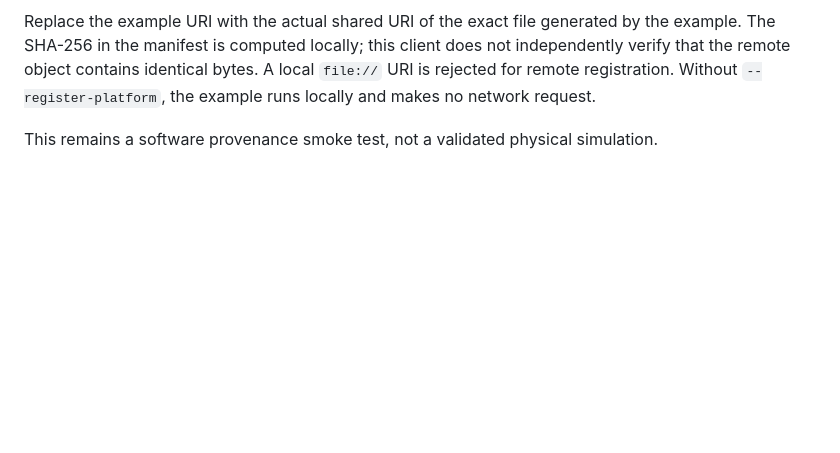
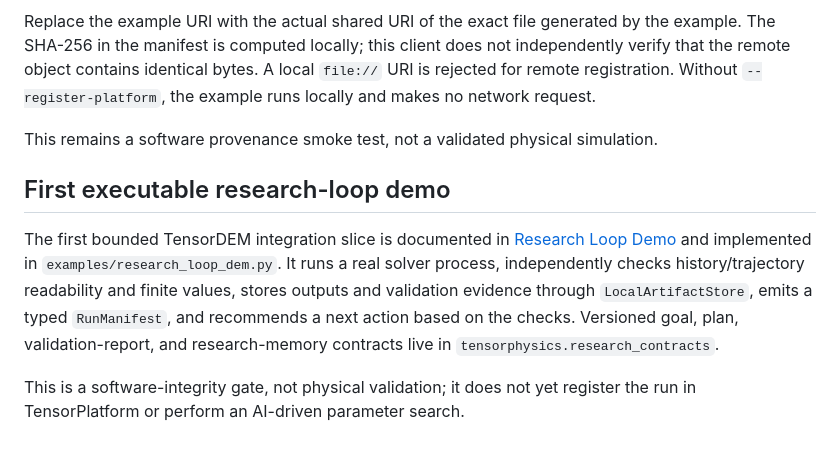
Before and after one commit to cxs503/TensorPhysics, a Markdown page: README.md, the part around the change. Drawn GitHub-style; blank space fills up the shorter version.

Commit message:
Document first executable research loop demo

```diff
--- a/README.md
+++ b/README.md
@@ -88,3 +88,18 @@ python examples/end_to_end_artifact_run.py \
 Replace the example URI with the actual shared URI of the exact file generated by the example. The SHA-256 in the manifest is computed locally; this client does not independently verify that the remote object contains identical bytes. A local `file://` URI is rejected for remote registration. Without `--register-platform`, the example runs locally and makes no network request.
 
 This remains a software provenance smoke test, not a validated physical simulation.
+
+
+## First executable research-loop demo
+
+The first bounded TensorDEM integration slice is documented in
+[Research Loop Demo](docs/RESEARCH_LOOP_DEMO.md) and implemented in
+`examples/research_loop_dem.py`. It runs a real solver process, independently
+checks history/trajectory readability and finite values, stores outputs and
+validation evidence through `LocalArtifactStore`, emits a typed `RunManifest`,
+and recommends a next action based on the checks. Versioned goal, plan,
+validation-report, and research-memory contracts live in
+`tensorphysics.research_contracts`.
+
+This is a software-integrity gate, not physical validation; it does not yet
+register the run in TensorPlatform or perform an AI-driven parameter search.
```
